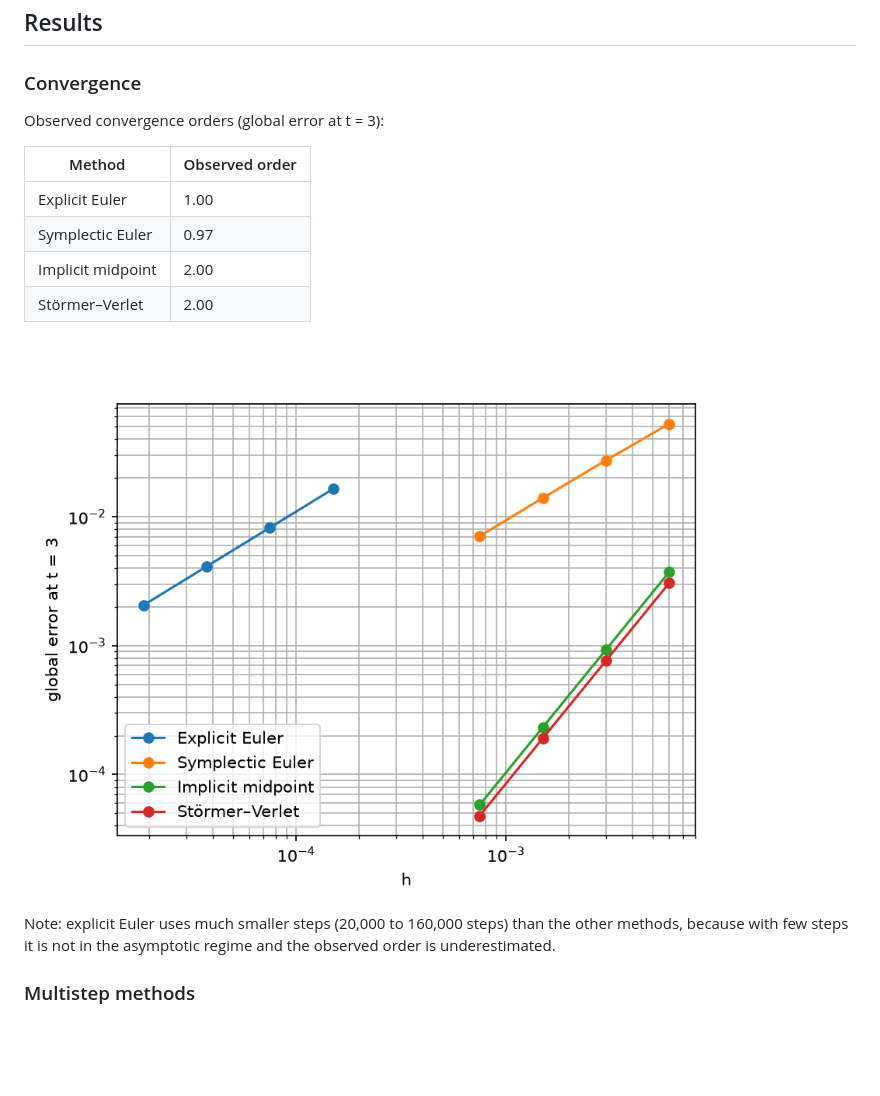
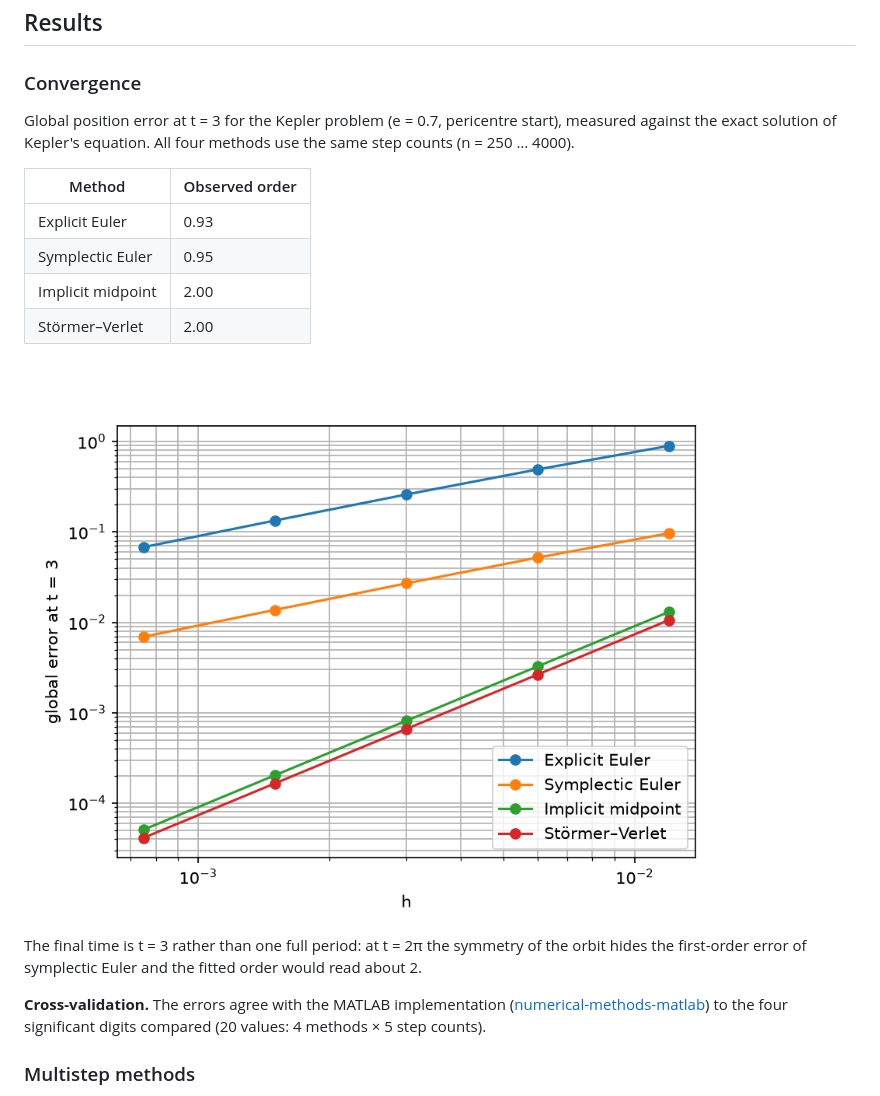
Before and after one commit to luigivarriale9/kepler-python, a Markdown page: README.md, the part around the change. GitHub-like rendering; pictures changed too: figures/convergence.png; blank space fills up the shorter version.

Commit message:
README: update convergence study and cross-validation with MATLAB

```diff
--- a/README.md
+++ b/README.md
@@ -50,18 +50,26 @@ pytest -v
 
 ### Convergence
 
-Observed convergence orders (global error at t = 3):
+Global position error at t = 3 for the Kepler problem (e = 0.7, pericentre start),
+measured against the exact solution of Kepler's equation. All four methods use the
+same step counts (n = 250 … 4000).
 
 | Method | Observed order |
 |---|---|
-| Explicit Euler | 1.00 |
-| Symplectic Euler | 0.97 |
+| Explicit Euler | 0.93 |
+| Symplectic Euler | 0.95 |
 | Implicit midpoint | 2.00 |
 | Störmer–Verlet | 2.00 |
 
 ![Convergence](figures/convergence.png)
 
-Note: explicit Euler uses much smaller steps (20,000 to 160,000 steps) than the other methods, because with few steps it is not in the asymptotic regime and the observed order is underestimated.
+The final time is t = 3 rather than one full period: at t = 2π the symmetry of the
+orbit hides the first-order error of symplectic Euler and the fitted order would
+read about 2.
+
+**Cross-validation.** The errors agree with the MATLAB implementation
+([numerical-methods-matlab](https://github.com/luigivarriale9/numerical-methods-matlab))
+to the four significant digits compared (20 values: 4 methods × 5 step counts).
 
 ### Multistep methods
 
```
Also changed, not shown: 1 other file.
